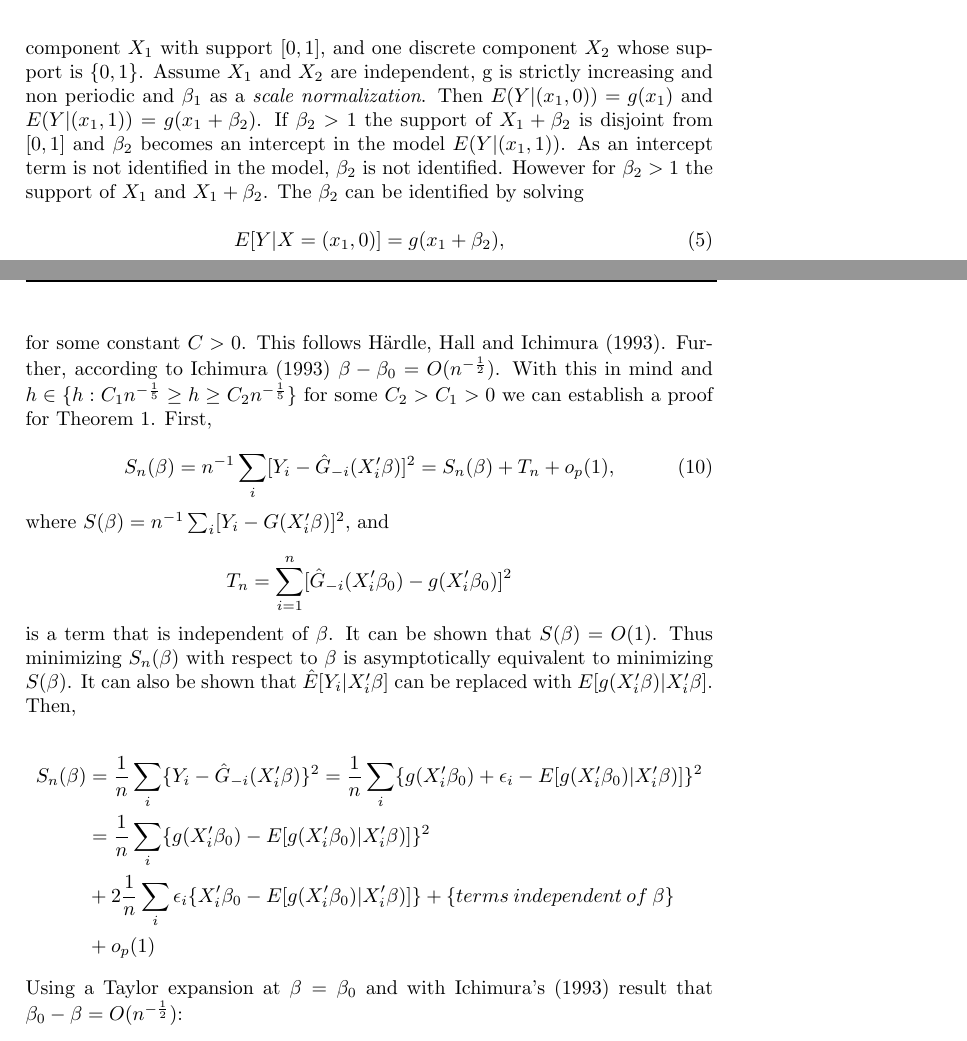
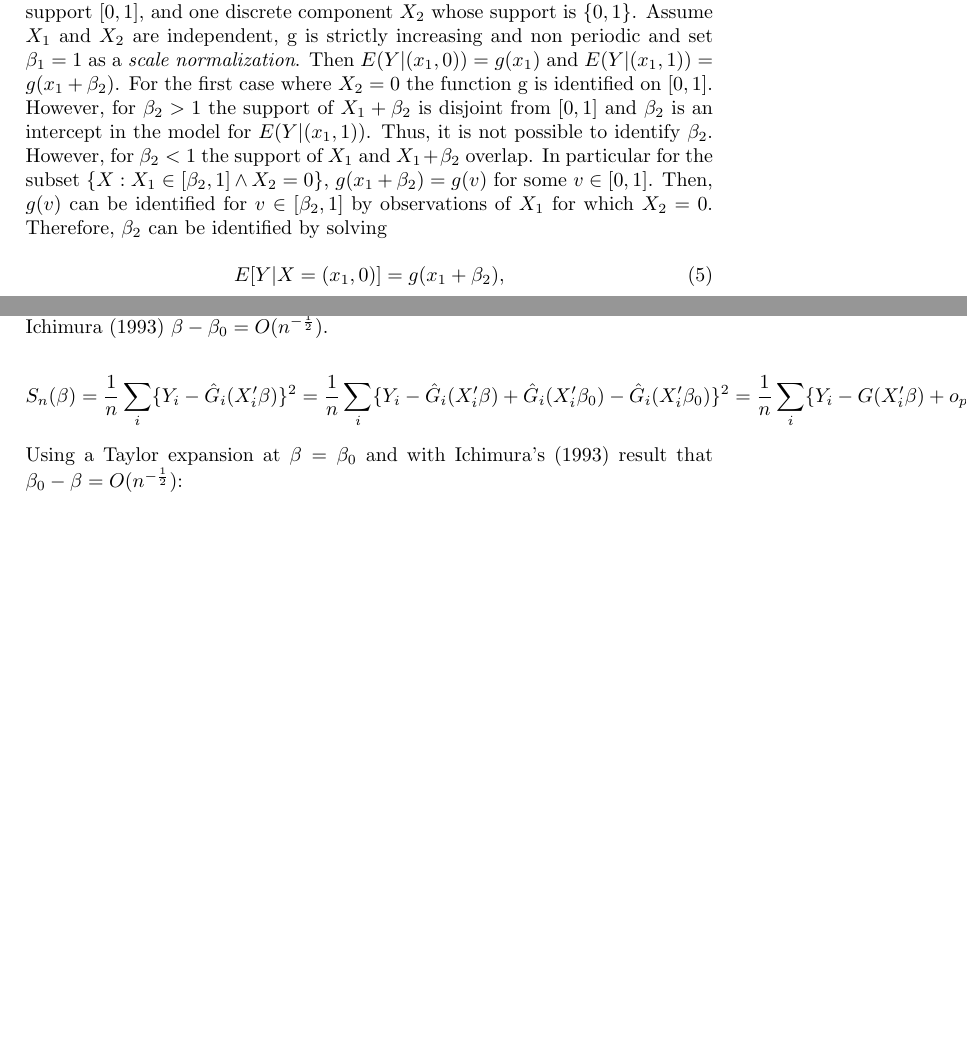
Before and after one commit to lxy5355/SIX, a LaTeX paper (part_1/part_1.tex): two parts of pages 6 and 8 of 12, joined at a grey line, cut so that both start at the same text, the shorter picture padded with empty space. Compiled offline with pdfLaTeX; an older LaTeX class or package is replaced by its successor.

Commit message:
correcting demonstration for Theorem for Ichimura

```diff
--- a/part_1/part_1.tex
+++ b/part_1/part_1.tex
@@ -183,8 +183,8 @@ The models (3) and (4) are observationally equivalent. Thus, $\beta_0$ and $g$ a
 As to what concerns part (ii), $g(\cdot)$ cannot be a constant function, as otherwise $\beta_0$ is not identified. What makes the identification of $E(Y|X = x)$ possible is that it remains constant if $x$ changes in a way such that $x'\beta_0$ stays constant. However $P(x'\beta_0 = c)=0$, for $x_0'\beta$ continuously distributed and for some constant $c$. For $g$ differentiable, the set of $x$ for which $x'\beta_0$ is within any specified nonzero distance of $c$ has nonzero probability for $c$ in the interior of the support of $x'\beta_0$ and we identify $\beta_0$ by the approximate constancy of $x'\beta_0$.
-To understand why condition (iii) it is necessary consider a Single Index Model in which X as a continuous component $X_1$ with support $\big[0,1\big]$, and one discrete component $X_2$ whose support is $\{0,1\}$. Assume $X_1$ and $X_2$ are independent, g is strictly increasing and non periodic and $\beta_1$ as a \textit{scale normalization}. Then $E(Y|(x_1,0)) = g(x_1)$ and $E(Y|(x_1,1)) = g(x_1 + \beta_2)$. If $\beta_2 > 1$ the support of $ X_1 + \beta_2$ is disjoint from $\big[0,1\big]$ and $\beta_2$ becomes an intercept in the model $E(Y|(x_1,1))$. As an intercept term is not identified in the model, $\beta_2$ is not identified. However for $\beta_2 >1$ the support of $X_1$ and $X_1 + \beta_2$. The $\beta_2$ can be identified by solving
+To understand why condition (iii) it is necessary consider a Single Index Model in which X as a continuous component $X_1$ with support $\big[0,1\big]$, and one discrete component $X_2$ whose support is $\{0,1\}$. Assume $X_1$ and $X_2$ are independent, g is strictly increasing and non periodic and set $\beta_1 = 1$ as a \textit{scale normalization}. Then $E(Y|(x_1,0)) = g(x_1)$ and $E(Y|(x_1,1)) = g(x_1 + \beta_2)$. For the first case where $X_2 = 0$ the function g is identified on $\big[0,1\big]$. However, for $\beta_2 > 1$ the support of $ X_1 + \beta_2$ is disjoint from $\big[0,1\big]$ and $\beta_2$ is an intercept in the model for $E(Y|(x_1,1))$. Thus, it is not possible to identify $\beta_2$. However, for $\beta_2 < 1$ the support of $X_1$ and $X_1 + \beta_2$ overlap. In particular for the subset $\{X: X_1 \in [ \beta_2, 1] \wedge X_2 = 0\}$, $g(x_1 + \beta_2) = g(v)$ for some $v \in [0,1]$. Then, $g(v)$ can be identified for $v \in [\beta_2, 1]$ by observations of $X_1$ for which $X_2 = 0$. Therefore, $\beta_2$ can be identified by solving
 
 \begin{equation}
-E[Y| X = (x_1,0)] = g( x_1 + \beta_2),
+E[Y| X = (x_1,0)] = g(x_1 + \beta_2),
 \end{equation}
 
 for $x_1 \in \big[\beta_2,1\big]$. \footnote{Note that if g was periodic on $\big[\beta_2,1\big]$, (7) would have at least two solutions and $\beta_2$ would not be identified.}
@@ -266,22 +266,11 @@ where $\hat{V} = n^{-1}\sum_{i} w(X_i)\hat{g}^{(1)}(X_i'\hat{\beta})(X_i - \hat{
 
-For what follows ignore the trimming set $A_\delta$, $w(\cdot)$ and assume that the minimization over $\beta$ is done over the shrinking set $\mathcal{B}_n = \{ \beta : \norm{\beta - \beta_0} \geq Cn^{-1/2}$ for some constant $ C > 0$. This follows H\"ardle, Hall and Ichimura (1993). Further, according to Ichimura (1993) $\beta - \beta_0 = O(n^{-\frac{1}{2}})$. With this in mind and $ h \in \{h : C_1n^{-\frac{1}{5}} \geq h \geq C_2n^{-\frac{1}{5}}\}$ for some $C_2 > C_1 > 0$ we can establish a proof for Theorem 1. First,
-
-\begin{equation}
-S_n(\beta) = n^{-1} \sum_i[Y_i - \hat{G}_{-i}(X_i'\beta)]^2 = S_n(\beta) + T_n + o_p(1),
-\end{equation}
-
-where $S(\beta) = n^{-1} \sum_i [Y_i - G(X_i'\beta)]^2$, and
-
-\[ T_n = \sum_{i=1}^{n}[\hat{G}_{-i}(X_i'\beta_0) - g(X_i'\beta_0)]^2 \]
-
-is a term that is independent of $\beta$. It can be shown that $S(\beta) = O(1)$. Thus minimizing $S_n(\beta)$ with respect to $\beta$ is asymptotically equivalent to minimizing $S(\beta)$. It can also be shown that $\hat{E}[Y_i|X_i'\beta]$ can be replaced with $E[g(X_i'\beta)|X_i'\beta]$. Then,
+For what follows ignore the trimming set $A_\delta$ and $w(\cdot)$, Further, according to Ichimura (1993) $\beta - \beta_0 = O(n^{-\frac{1}{2}})$.
 
 
+%and assume that the minimization over $\beta$ is done over the shrinking set $\mathcal{B}_n = \{ \beta : \norm{\beta - \beta_0} \geq Cn^{-1/2}$ for some constant $ C > 0$. This follows H\"ardle, Hall and Ichimura (1993). With this in mind and $ h \in \{h : C_1n^{-\frac{1}{5}} \geq h \geq C_2n^{-\frac{1}{5}}\}$ for some $C_2 > C_1 > 0$ we can establish a proof for Theorem 1. First,
+
 \begin{align*}
-S_{n}(\beta) & =\frac{1}{n}\sum_{i}\{Y_i - \hat{G}_{-i}(X_i'\beta)\}^2 = \frac{1}{n}\sum_{i} \{g(X_i'\beta_0) + \epsilon_i - E[g(X_i'\beta_0)|X_i'\beta)]\}^2 \\
-		     & = \frac{1}{n}\sum_{i}\{g(X_i'\beta_0) - E[g(X_i'\beta_0)|X_i'\beta)]\}^2 \\
-		     & + 2\frac{1}{n}\sum_i\epsilon_i\{ X_i'\beta_0 - E[g(X_i'\beta_0)|X_i'\beta)]\} + \{ terms\: independent\:of\:\beta \} \\
-		     & + o_p(1)
+S_{n}(\beta) & = \frac{1}{n}\sum_i \{ Y_i - \hat{G}_i(X_i'\beta)\}^2 = \frac{1}{n}\sum_i\{Y_i - \hat{G}_i(X_i'\beta) + \hat{G}_i(X_i'\beta_0) - \hat{G}_i(X_i'\beta_0) \}^2 = \frac{1}{n} \sum_i \{Y_i - G(X_i'\beta) + o_p(1) + \hat{G}_i(X_i'\beta_0) - \hat{G}_i(X_i'\beta_0) \}^2 = \sum_i \{ Y_i - G(X_i'\beta) + \hat{G}_i(X_i'\beta_0) - g(X_i'\beta_0) + o_p(1) \}^2 = \frac{1}{n} \sum_i \{ g(X_i'\beta_0) + \epsilon_i - G(X_i'\beta) + \hat{G}_i(X_i'\beta_0) - g(X_i'\beta_0) + o_p(1) \}^2 = \frac{1}{n} \sum_i \{ \epsilon_i + \hat{G}_i(X_i'\beta_0) - E[g(X_i'\beta_0)|X_i'\beta] + o_p(1) \}^2 = \sum_i \{epsilon_i + g(X_i'\beta_0) - E[g(X_i'\beta_0)|X_i'\beta] + o_p(1)\}^2 =
 \end{align*}
 
 Using a Taylor expansion at $\beta = \beta_0$ and with Ichimura's (1993) result that $\beta_0 - \beta = O(n^{-\frac{1}{2}})$:
```
Also changed, not shown: part_1/part_1.tex (10 more changed lines).
